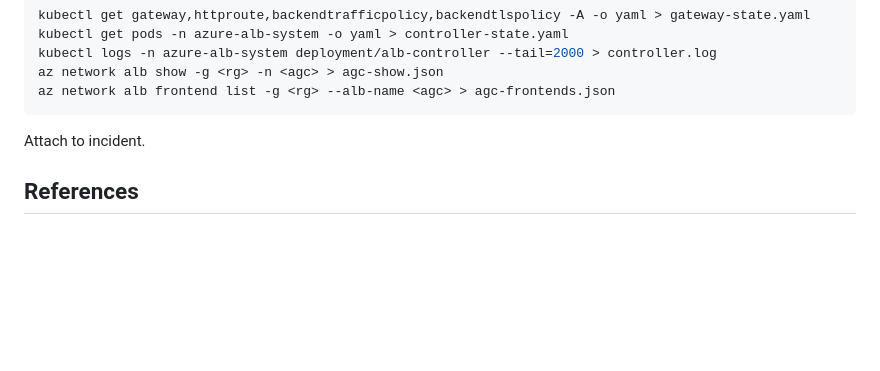
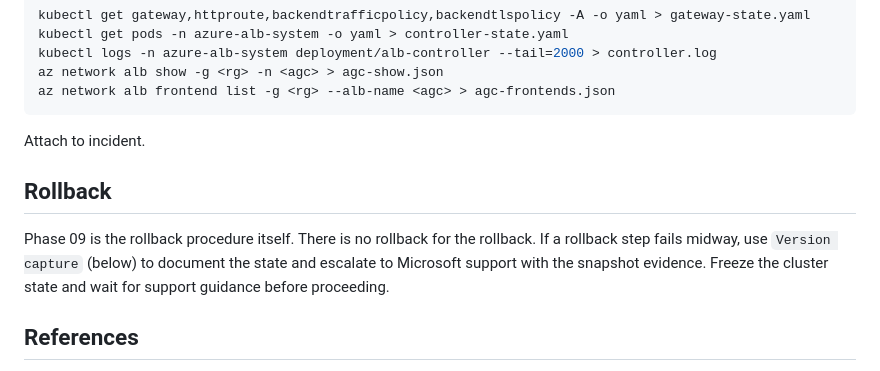
Before and after one commit to martinopedal/aks-automatic-ingress-migration, a Markdown page: docs/runbook/09-rollback.md, the part around the change. Rendered like a GitHub page; blank space fills up the shorter version.

Commit message:
docs(task-3): add ## Rollback section to phase 09
Phase 09 IS the rollback procedure per decision #7 (7-section structure required).
Add ## Rollback section explaining that there is no rollback for the rollback.
If a rollback step fails, freeze cluster state, capture evidence via version-snapshot,
and escalate to Microsoft support. This satisfies the mandatory 7-section structure.

Co-authored-by: Copilot <223556219+Copilot@users.noreply.github.com>

```diff
--- a/docs/runbook/09-rollback.md
+++ b/docs/runbook/09-rollback.md
@@ -107,6 +107,10 @@ az network alb frontend list -g <rg> --alb-name <agc> > agc-frontends.json
 
 Attach to incident.
 
+## Rollback
+
+Phase 09 is the rollback procedure itself. There is no rollback for the rollback. If a rollback step fails midway, use `Version capture` (below) to document the state and escalate to Microsoft support with the snapshot evidence. Freeze the cluster state and wait for support guidance before proceeding.
+
 ## References
 
 - [Helm uninstall](https://helm.sh/docs/helm/helm_uninstall/) (accessed 2026-04-22)
```
